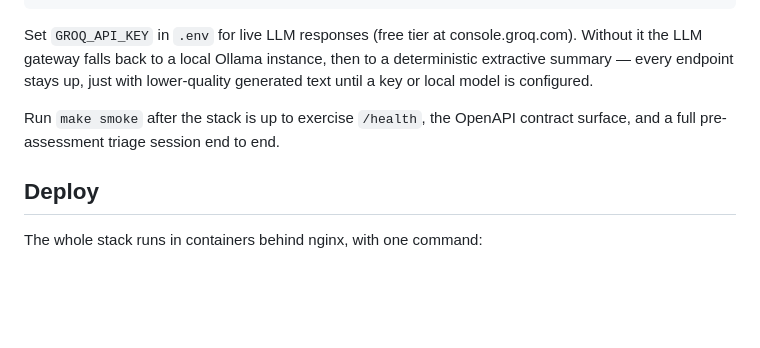
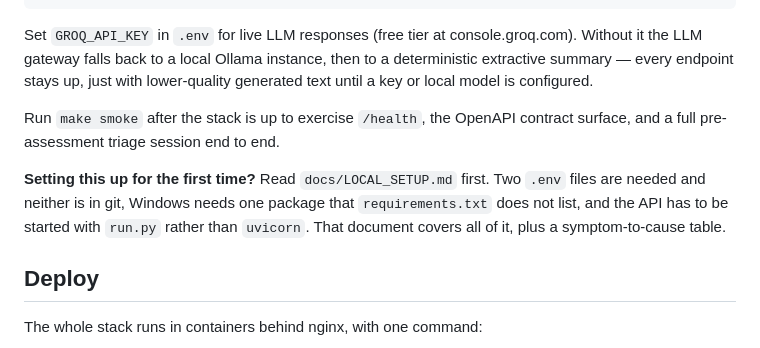
Before and after one commit to Ashwin-aadi/Doctors-Copilot, a Markdown page: README.md, the part around the change. GitHub-like rendering; blank space fills up the shorter version.

```diff
--- a/README.md
+++ b/README.md
@@ -52,6 +52,12 @@ configured.
 Run `make smoke` after the stack is up to exercise `/health`, the OpenAPI
 contract surface, and a full pre-assessment triage session end to end.
 
+**Setting this up for the first time?** Read `docs/LOCAL_SETUP.md` first. Two
+`.env` files are needed and neither is in git, Windows needs one package that
+`requirements.txt` does not list, and the API has to be started with `run.py`
+rather than `uvicorn`. That document covers all of it, plus a symptom-to-cause
+table.
+
 ## Deploy
 
 The whole stack runs in containers behind nginx, with one command:
```
Also changed, not shown: docs/LOCAL_SETUP.md (added, +298 -0 lines).
